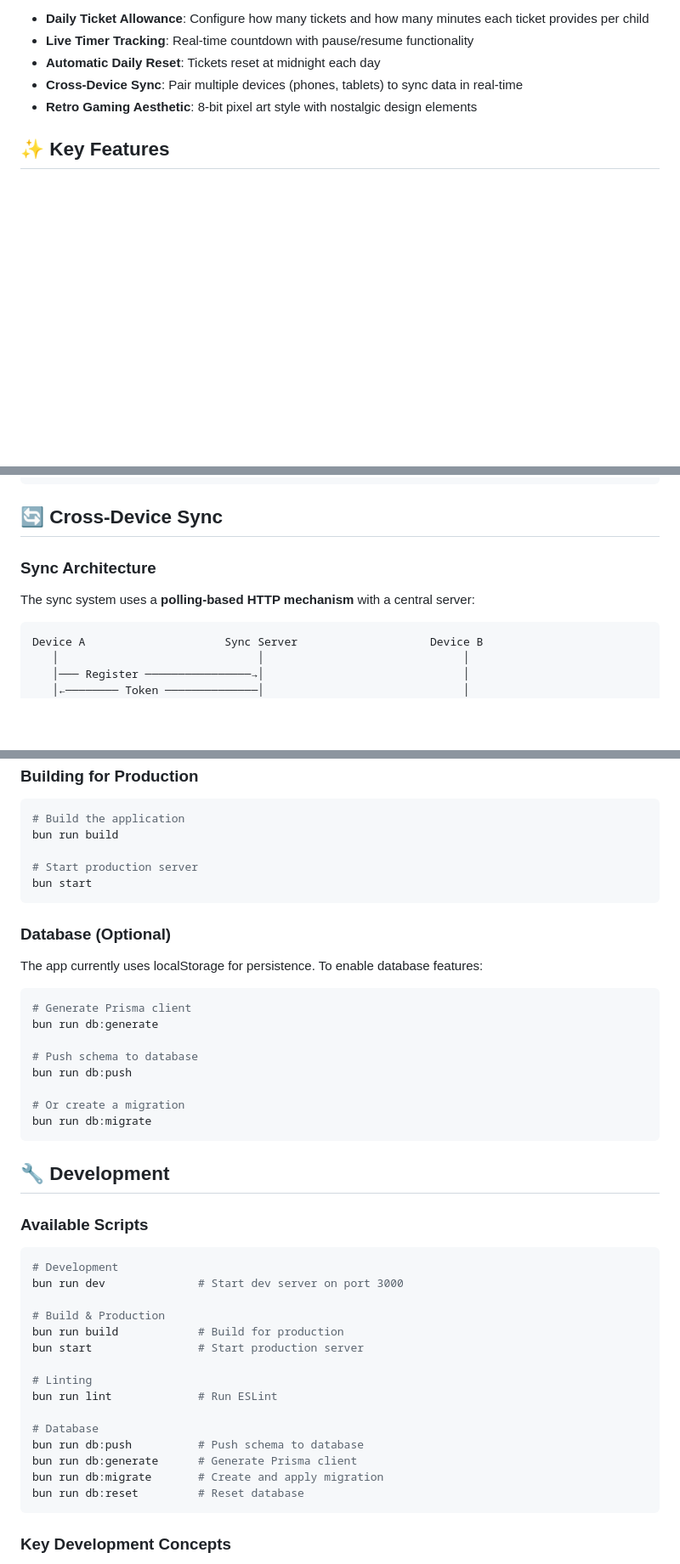
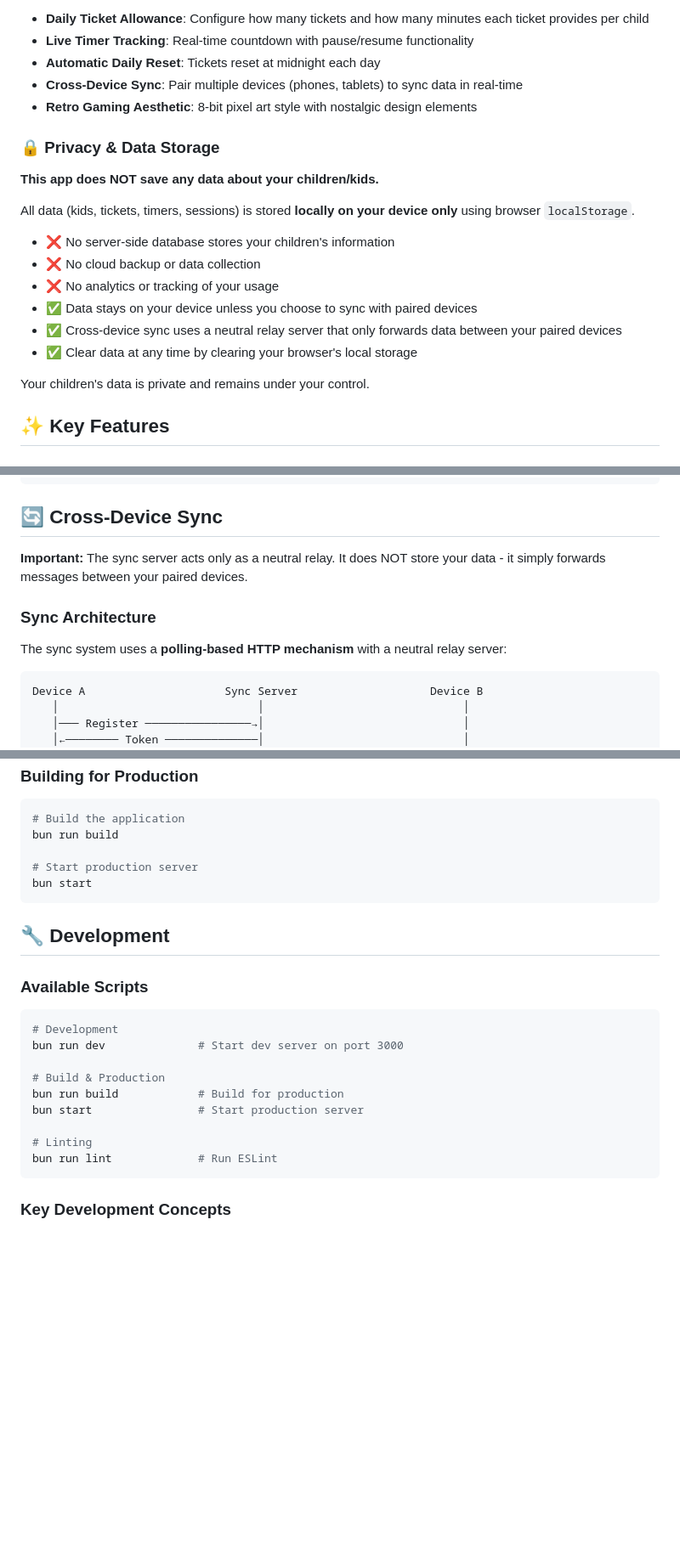
Before and after one commit to how-else-ai/GameTrack, a Markdown page: README.md, 3 parts joined by grey strips. Shown at 85% size. Rendered like a GitHub page; blank space fills up the shorter version.

Commit message:
docs: add clear privacy statement about local-only data storage

````diff
--- a/README.md
+++ b/README.md
@@ -30,6 +31,21 @@ Game Time Tracker helps parents manage their children's gaming time through a fu
 - **Automatic Daily Reset**: Tickets reset at midnight each day
 - **Cross-Device Sync**: Pair multiple devices (phones, tablets) to sync data in real-time
 - **Retro Gaming Aesthetic**: 8-bit pixel art style with nostalgic design elements
+
+### 🔒 Privacy & Data Storage
+
+**This app does NOT save any data about your children/kids.**
+
+All data (kids, tickets, timers, sessions) is stored **locally on your device only** using browser `localStorage`.
+
+- ❌ No server-side database stores your children's information
+- ❌ No cloud backup or data collection
+- ❌ No analytics or tracking of your usage
+- ✅ Data stays on your device unless you choose to sync with paired devices
+- ✅ Cross-device sync uses a neutral relay server that only forwards data between your paired devices
+- ✅ Clear data at any time by clearing your browser's local storage
+
+Your children's data is private and remains under your control.
 
 ## ✨ Key Features
 
@@ -206,9 +224,11 @@ kids.forEach(kid => {
 
 ## 🔄 Cross-Device Sync
 
+**Important:** The sync server acts only as a neutral relay. It does NOT store your data - it simply forwards messages between your paired devices.
+
 ### Sync Architecture
 
-The sync system uses a **polling-based HTTP mechanism** with a central server:
+The sync system uses a **polling-based HTTP mechanism** with a neutral relay server:
 
 ```
 Device A                     Sync Server                    Device B
@@ -477,21 +494,6 @@ bun run build
 bun start
 ```
 
-### Database (Optional)
-
-The app currently uses localStorage for persistence. To enable database features:
-
-```bash
-# Generate Prisma client
-bun run db:generate
-
-# Push schema to database
-bun run db:push
-
-# Or create a migration
-bun run db:migrate
-```
-
 ## 🔧 Development
 
 ### Available Scripts
@@ -506,12 +508,6 @@ bun start                # Start production server
 
 # Linting
 bun run lint             # Run ESLint
-
-# Database
-bun run db:push          # Push schema to database
-bun run db:generate      # Generate Prisma client
-bun run db:migrate       # Create and apply migration
-bun run db:reset         # Reset database
 ```
 
 ### Key Development Concepts
````
Also changed, not shown: other parts of README.md (+7 -7 lines).
